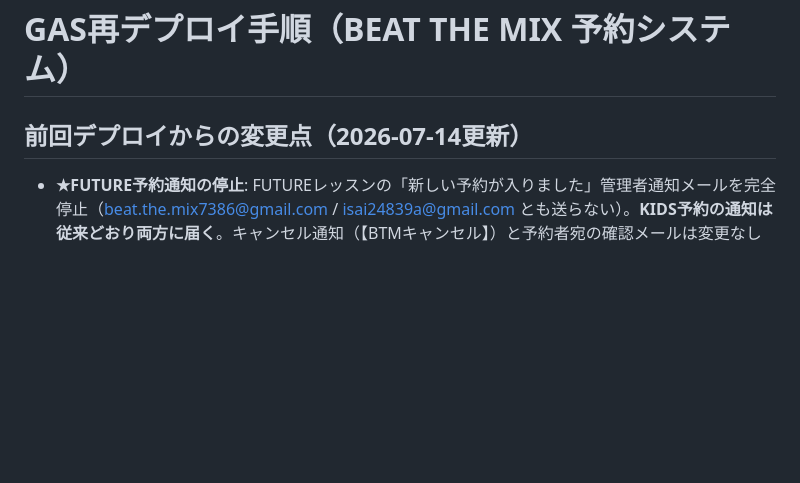
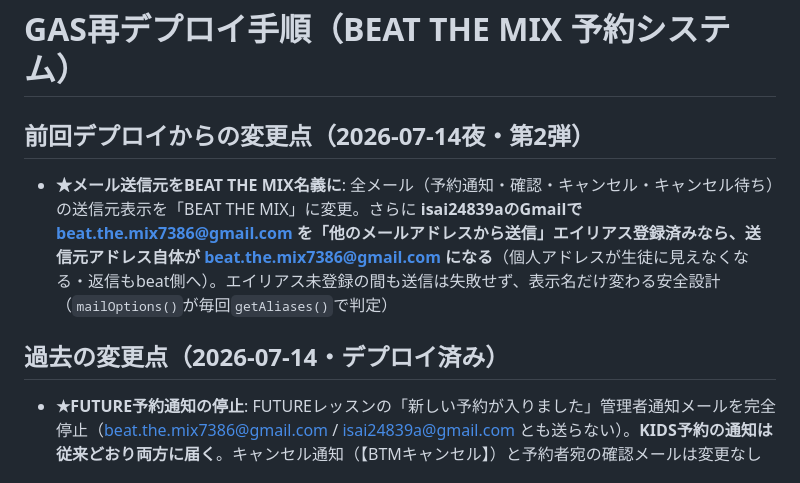
Before and after one commit to isai24839a-tech/btm-design, a Markdown page: GAS_REDEPLOY_INSTRUCTIONS.md, the part around the change. GitHub-like rendering; blank space fills up the shorter version.

Commit message:
Update GAS redeploy instructions for mail sender change
Co-Authored-By: Claude Fable 5 <noreply@anthropic.com>

```diff
--- a/GAS_REDEPLOY_INSTRUCTIONS.md
+++ b/GAS_REDEPLOY_INSTRUCTIONS.md
@@ -1,6 +1,9 @@
 # GAS再デプロイ手順（BEAT THE MIX 予約システム）
 
-## 前回デプロイからの変更点（2026-07-14更新）
+## 前回デプロイからの変更点（2026-07-14夜・第2弾）
+- **★メール送信元をBEAT THE MIX名義に**: 全メール（予約通知・確認・キャンセル・キャンセル待ち）の送信元表示を「BEAT THE MIX」に変更。さらに **isai24839aのGmailで beat.the.mix7386@gmail.com を「他のメールアドレスから送信」エイリアス登録済みなら、送信元アドレス自体が beat.the.mix7386@gmail.com になる**（個人アドレスが生徒に見えなくなる・返信もbeat側へ）。エイリアス未登録の間も送信は失敗せず、表示名だけ変わる安全設計（`mailOptions()`が毎回`getAliases()`で判定）
+
+## 過去の変更点（2026-07-14・デプロイ済み）
 - **★FUTURE予約通知の停止**: FUTUREレッスンの「新しい予約が入りました」管理者通知メールを完全停止（beat.the.mix7386@gmail.com / isai24839a@gmail.com とも送らない）。**KIDS予約の通知は従来どおり両方に届く**。キャンセル通知（【BTMキャンセル】）と予約者宛の確認メールは変更なし
 
 ## 過去の変更点（2026-07-13・デプロイ済み）
```
